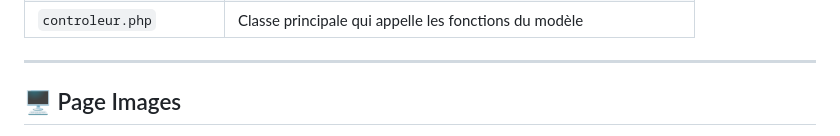
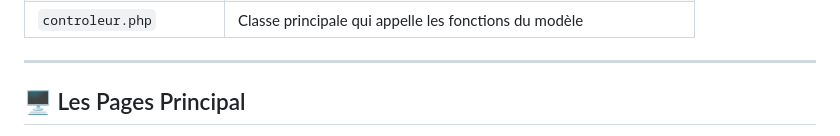
Before and after one commit to trsvu1/gestion-les-notes-eleves, a Markdown page: Readme.md, the part around one of its changes. GitHub-like rendering.

```diff
--- a/Readme.md
+++ b/Readme.md
@@ -99,5 +99,5 @@ Exemple :
 
 ---
 
-## 🖥️ Page Images
+## 🖥️ Les Pages Principal
 
```
Also changed, not shown: other parts of Readme.md (+1 -2 lines).
